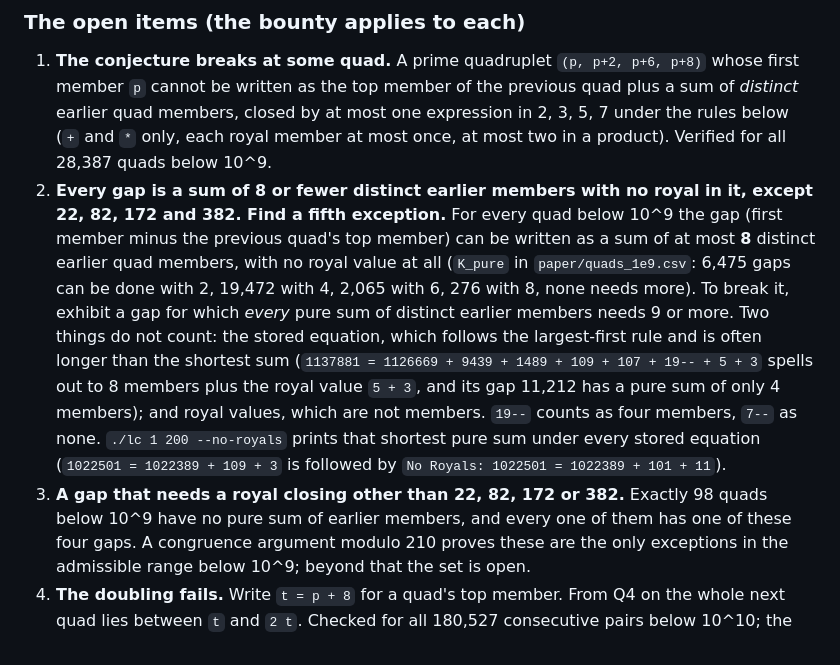
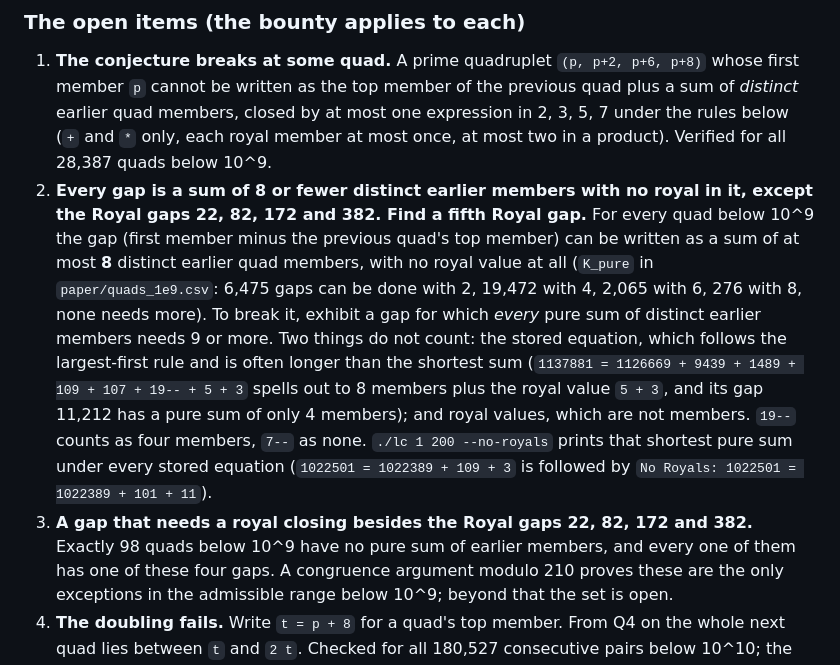
Before and after one commit to SPAlgorithm/LE, a Markdown page: LC/README.md, the part around the change. GitHub-like rendering.

Commit message:
README: name the four exceptional gaps the Royal gaps
Bounty items 2 and 3 now say "the Royal gaps 22, 82, 172 and 382" and
"find a fifth Royal gap". The app uses "Ladhe's Royal gaps"; the next
paper version will define the term.

Co-Authored-By: Claude Fable 5.1 <noreply@anthropic.com>

```diff
--- a/LC/README.md
+++ b/LC/README.md
@@ -31,7 +31,7 @@ https://youtu.be/swOzyTNOSFQ.
    expression in 2, 3, 5, 7 under the rules below (`+` and `*` only, each royal
    member at most once, at most two in a product). Verified for all 28,387
    quads below 10^9.
-2. **Every gap is a sum of 8 or fewer distinct earlier members with no royal in it, except 22, 82, 172 and 382. Find a fifth exception.** For every quad below
+2. **Every gap is a sum of 8 or fewer distinct earlier members with no royal in it, except the Royal gaps 22, 82, 172 and 382. Find a fifth Royal gap.** For every quad below
    10^9 the gap (first member minus the previous quad's top member) can be
    written as a sum of at most **8** distinct earlier quad members, with no
    royal value at all (`K_pure` in `paper/quads_1e9.csv`: 6,475 gaps can be
@@ -46,7 +46,7 @@ https://youtu.be/swOzyTNOSFQ.
    prints that shortest pure sum under every stored equation
    (`1022501 = 1022389 + 109 + 3` is followed by
    `No Royals: 1022501 = 1022389 + 101 + 11`).
-3. **A gap that needs a royal closing other than 22, 82, 172 or 382.** Exactly
+3. **A gap that needs a royal closing besides the Royal gaps 22, 82, 172 and 382.** Exactly
    98 quads below 10^9 have no pure sum of earlier members, and every one of
    them has one of these four gaps. A congruence argument modulo 210 proves
    these are the only exceptions in the admissible range below 10^9; beyond
```
